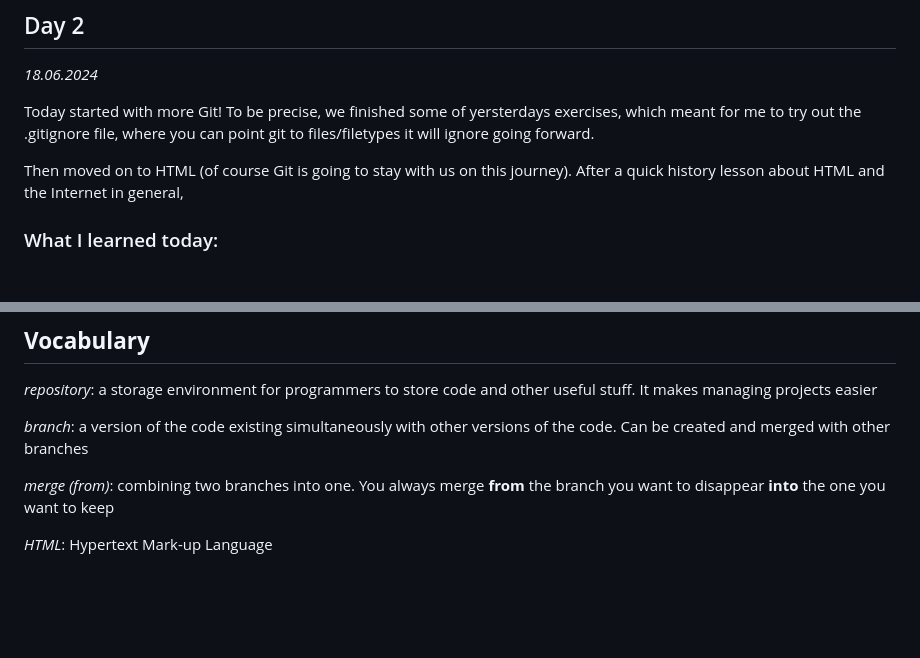
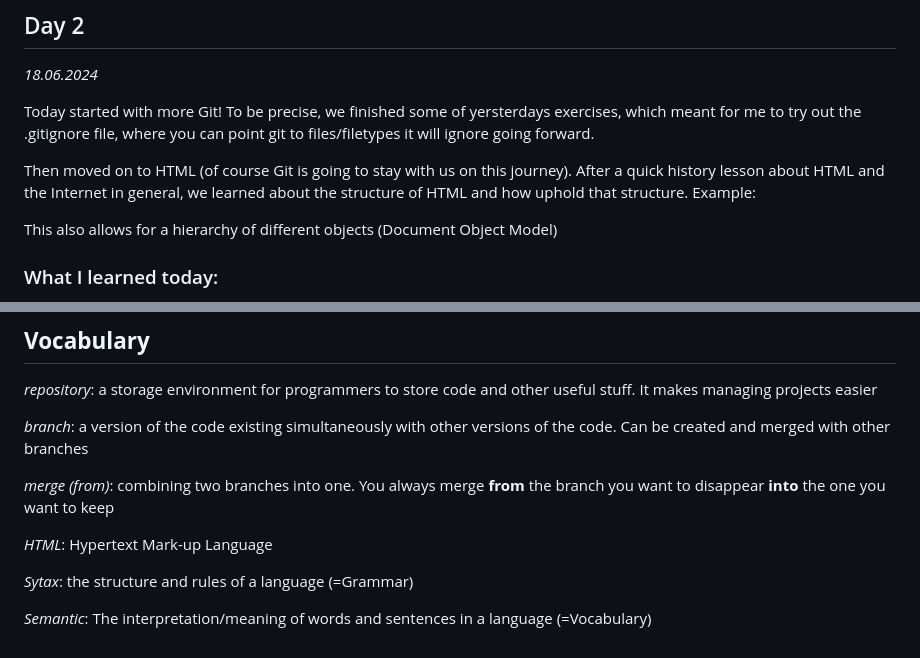
Before and after one commit to DeniseAlicia/Code1, a Markdown page: Documentation.md, 2 parts joined by grey strips. GitHub-like rendering; blank space fills up the shorter version.

```diff
--- a/Documentation.md
+++ b/Documentation.md
@@ -44,7 +44,21 @@ During this 'testing out' phase, I stumbled upon [this online book](https://git-
 
 Today started with more Git! To be precise, we finished some of yersterdays exercises, which meant for me to try out the .gitignore file, where you can point git to files/filetypes it will ignore going forward.
 
-Then moved on to HTML (of course Git is going to stay with us on this journey). After a quick history lesson about HTML and the Internet in general,
+Then moved on to HTML (of course Git is going to stay with us on this journey). After a quick history lesson about HTML and the Internet in general, we learned about the structure of HTML and how <tags> uphold that structure. Example:
+
+<html>
+  <head>
+    *stuff*
+  </head>
+  <body>
+    <tag1
+      /*more, different stuff*
+    tag1/>
+  </body>
+</html>
+
+This also allows for a hierarchy of different objects (Document Object Model)
+
 
 
 ### What I learned today:
@@ -69,3 +83,7 @@ Then moved on to HTML (of course Git is going to stay with us on this journey).
 *merge (from)*: combining two branches into one. You always merge **from** the branch you want to disappear **into** the one you want to keep
 
 *HTML*: Hypertext Mark-up Language
+
+*Sytax*: the structure and rules of a language (=Grammar)
+
+*Semantic*: The interpretation/meaning of words and sentences in a language (=Vocabulary)
```
